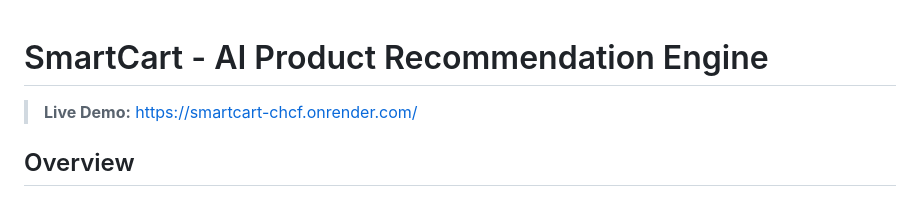
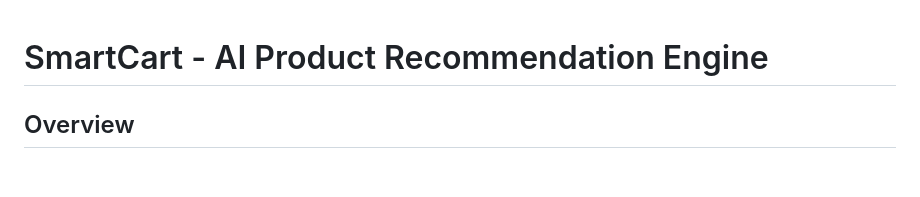
Before and after one commit to hussainn72/Products-Recommender-System, a Markdown page: README.md, the part around the change. Rendered like a GitHub page; blank space fills up the shorter version.

```diff
--- a/README.md
+++ b/README.md
@@ -1,6 +1,4 @@
 # SmartCart - AI Product Recommendation Engine
-
-> **Live Demo:** https://smartcart-chcf.onrender.com/
 
 ## Overview
 SmartCart is an intelligent, content-based e-commerce recommendation engine. Instead of relying on generic product tags or basic SQL queries, it leverages Natural Language Processing (NLP) to understand product attributes and calculate similarity scores. This allows the system to serve highly accurate, personalized product recommendations in real-time.
```
